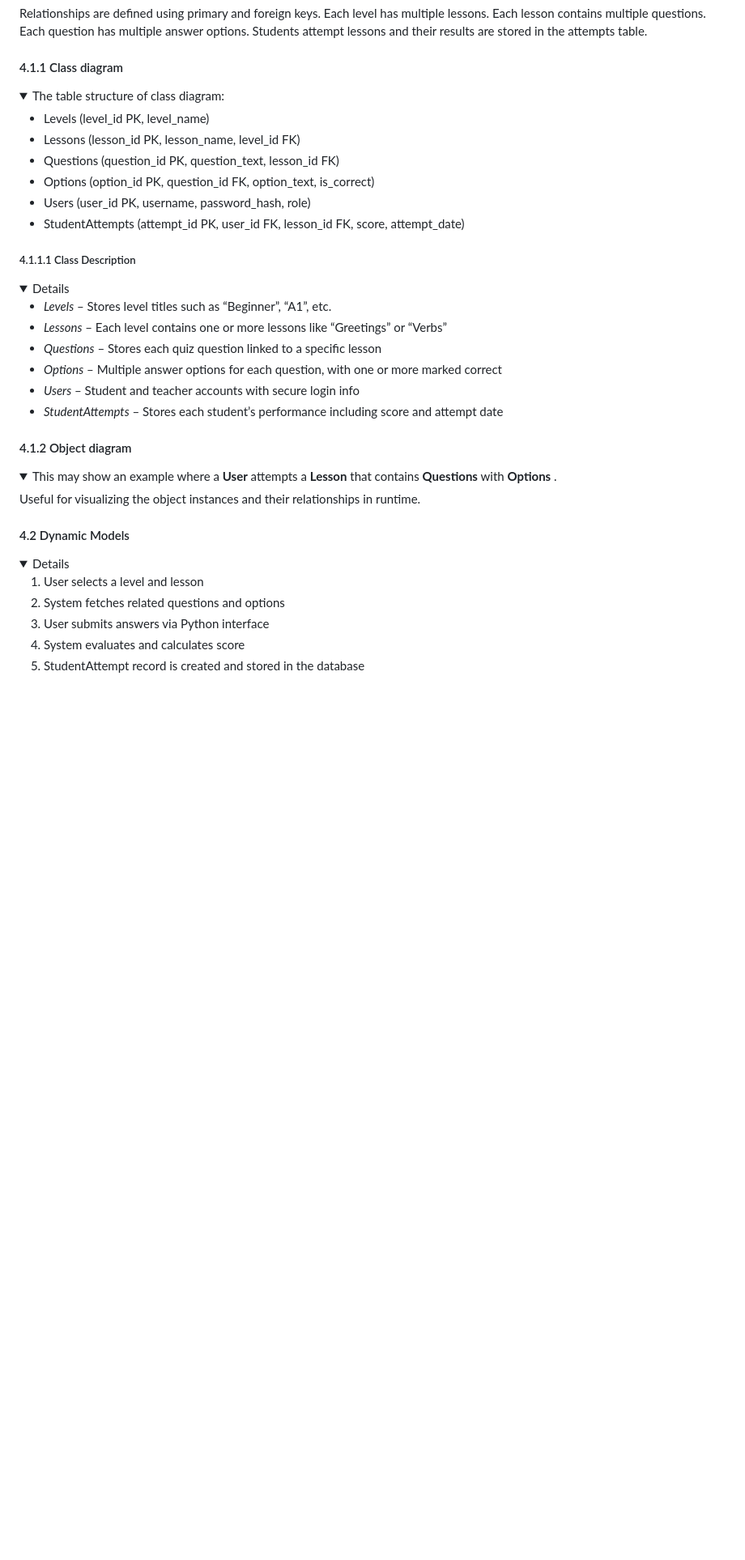
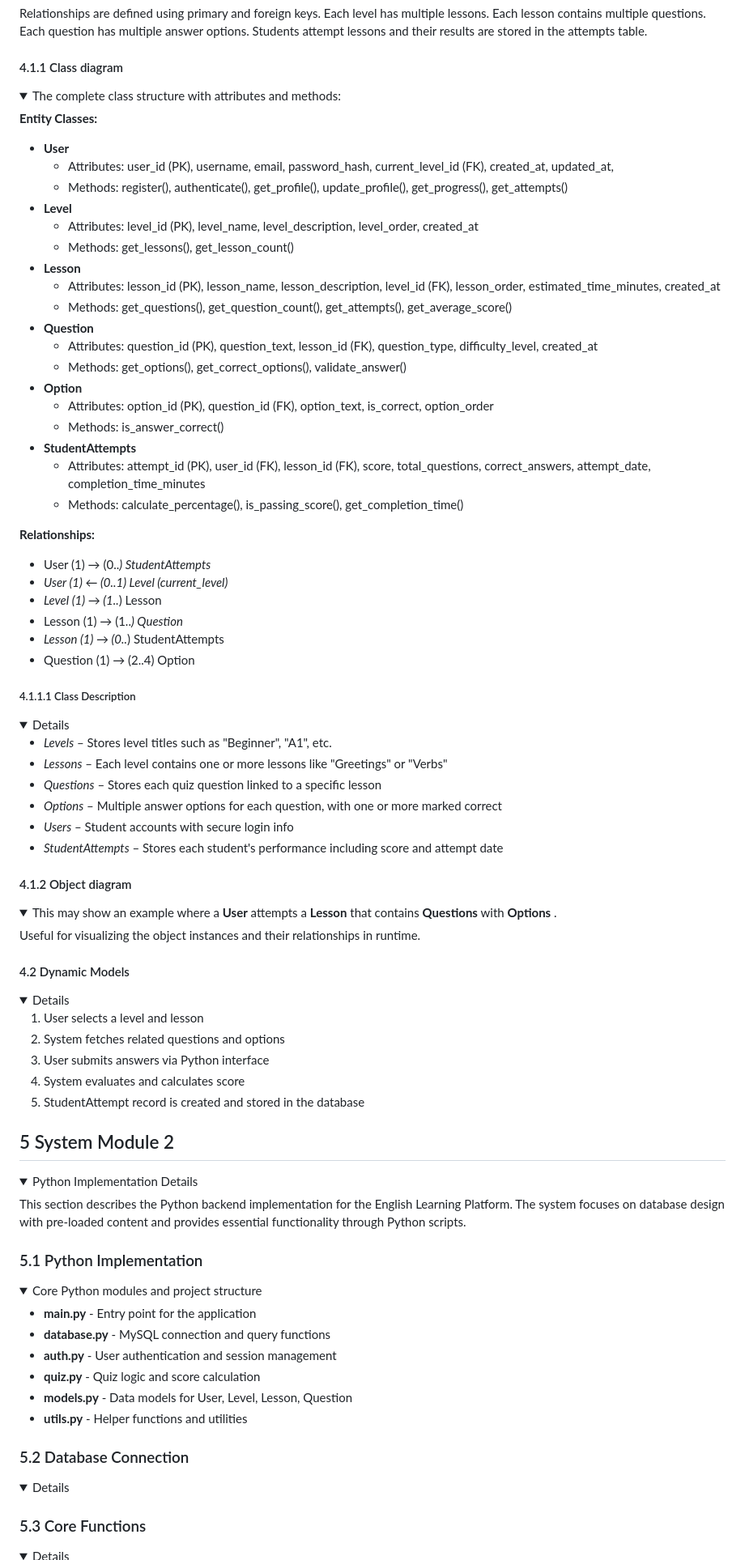
Before and after one commit to nabeela08/gurps-csheets-app, a Markdown page: docs/drs/drs.md, the part around the change printed below. Shown: that part at 81% size. Rendered like a GitHub page; folded sections open; blank space fills up the shorter version.

Commit message:
Update DRS with implementation details, enhance structure, and fix typos

```diff
--- a/docs/drs/drs.md
+++ b/docs/drs/drs.md
@@ -199,30 +202,74 @@ Version | Data | Author(s)| Notes
 </details>
 
 #### <a name="cd"></a>  4.1.1 Class diagram
+
 <details>
-    <summary> The table structure of class diagram:
+    <summary> The complete class structure with attributes and methods:
     </summary>
+
+**Entity Classes:**
     <ul>
-        <li>Levels (level_id PK, level_name)</li>
-    <li>Lessons (lesson_id PK, lesson_name, level_id FK)</li>
-    <li>Questions (question_id PK, question_text, lesson_id FK)</li>
-    <li>Options (option_id PK, question_id FK, option_text, is_correct)</li>
-    <li>Users (user_id PK, username, password_hash, role)</li>
-    <li>StudentAttempts (attempt_id PK, user_id FK, lesson_id FK, score, attempt_date)</li>
+        <li><strong>User</strong>
+            <ul>
+                <li>Attributes: user_id (PK), username, email, password_hash, current_level_id (FK), created_at, updated_at,</li>
+                <li>Methods: register(), authenticate(), get_profile(), update_profile(), get_progress(), get_attempts()</li>
+            </ul>
+        </li>
+        <li><strong>Level</strong>
+            <ul>
+                <li>Attributes: level_id (PK), level_name, level_description, level_order, created_at</li>
+                <li>Methods: get_lessons(), get_lesson_count()</li>
+            </ul>
+        </li>
+        <li><strong>Lesson</strong>
+            <ul>
+                <li>Attributes: lesson_id (PK), lesson_name, lesson_description, level_id (FK), lesson_order, estimated_time_minutes, created_at</li>
+                <li>Methods: get_questions(), get_question_count(), get_attempts(), get_average_score()</li>
+            </ul>
+        </li>
+        <li><strong>Question</strong>
+            <ul>
+                <li>Attributes: question_id (PK), question_text, lesson_id (FK), question_type, difficulty_level, created_at</li>
+                <li>Methods: get_options(), get_correct_options(), validate_answer()</li>
+            </ul>
+        </li>
+        <li><strong>Option</strong>
+            <ul>
+                <li>Attributes: option_id (PK), question_id (FK), option_text, is_correct, option_order</li>
+                <li>Methods: is_answer_correct()</li>
+            </ul>
+        </li>
+        <li><strong>StudentAttempts</strong>
+            <ul>
+                <li>Attributes: attempt_id (PK), user_id (FK), lesson_id (FK), score, total_questions, correct_answers, attempt_date, completion_time_minutes</li>
+                <li>Methods: calculate_percentage(), is_passing_score(), get_completion_time()</li>
+            </ul>
+        </li>
+    </ul>
+
+**Relationships:**
+    <ul>
+        <li>User (1) → (0..*) StudentAttempts</li>
+        <li>User (1) ← (0..1) Level (current_level)</li>
+        <li>Level (1) → (1..*) Lesson</li>
+        <li>Lesson (1) → (1..*) Question</li>
+        <li>Lesson (1) → (0..*) StudentAttempts</li>
+        <li>Question (1) → (2..4) Option</li>
     </ul>
 </details>
+
 
 ##### <a name="cd-description"></a>  4.1.1.1 Class Description
 <details>
 <!--     <summary> Put a summary of the section
     </summary> -->
     <ul>
-    <li><em>Levels</em> – Stores level titles such as “Beginner”, “A1”, etc.</li>
-    <li><em>Lessons</em> – Each level contains one or more lessons like “Greetings” or “Verbs”</li>
+    <li><em>Levels</em> – Stores level titles such as "Beginner", "A1", etc.</li>
+    <li><em>Lessons</em> – Each level contains one or more lessons like "Greetings" or "Verbs"</li>
     <li><em>Questions</em> – Stores each quiz question linked to a specific lesson</li>
     <li><em>Options</em> – Multiple answer options for each question, with one or more marked correct</li>
-    <li><em>Users</em> – Student and teacher accounts with secure login info</li>
-    <li><em>StudentAttempts</em> – Stores each student’s performance including score and attempt date</li>
+    <li><em>Users</em> – Student accounts with secure login info</li>
+    <li><em>StudentAttempts</em> – Stores each student's performance including score and attempt date</li>
   </ul>
 </details>
 
@@ -245,3 +292,29 @@ Version | Data | Author(s)| Notes
     <li>StudentAttempt record is created and stored in the database</li>
   </ol>
 </details>
+
+## <a name="sys-module-2"></a>  5 System Module 2
+<details>
+    <summary>Python Implementation Details</summary>
+    <p>This section describes the Python backend implementation for the English Learning Platform. The system focuses on database design with pre-loaded content and provides essential functionality through Python scripts.</p>
+</details>
+
+### <a name="python-impl"></a>  5.1 Python Implementation
+<details>
+    <summary>Core Python modules and project structure</summary>
+    <ul>
+        <li><strong>main.py</strong> - Entry point for the application</li>
+        <li><strong>database.py</strong> - MySQL connection and query functions</li>
+        <li><strong>auth.py</strong> - User authentication and session management</li>
+        <li><strong>quiz.py</strong> - Quiz logic and score calculation</li>
+        <li><strong>models.py</strong> - Data models for User, Level, Lesson, Question</li>
+        <li><strong>utils.py</strong> - Helper functions and utilities</li>
+    </ul>
+</details>
+
+### <a name="db-connection"></a>  5.2 Database Connection
+<details>
+
+### <a name="core-functions"></a>  5.3 Core Functions
+<details>
+</details>
```
Also changed, not shown: other parts of docs/drs/drs.md (+13 -10 lines).
